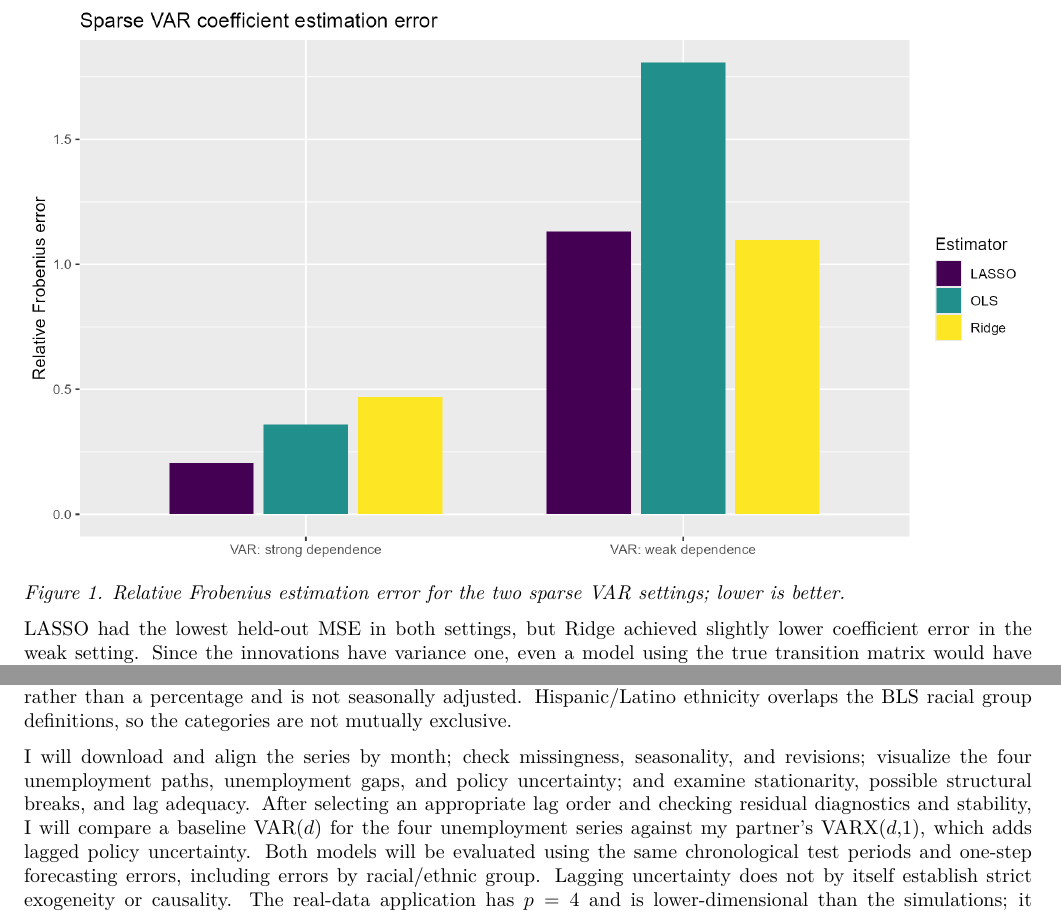
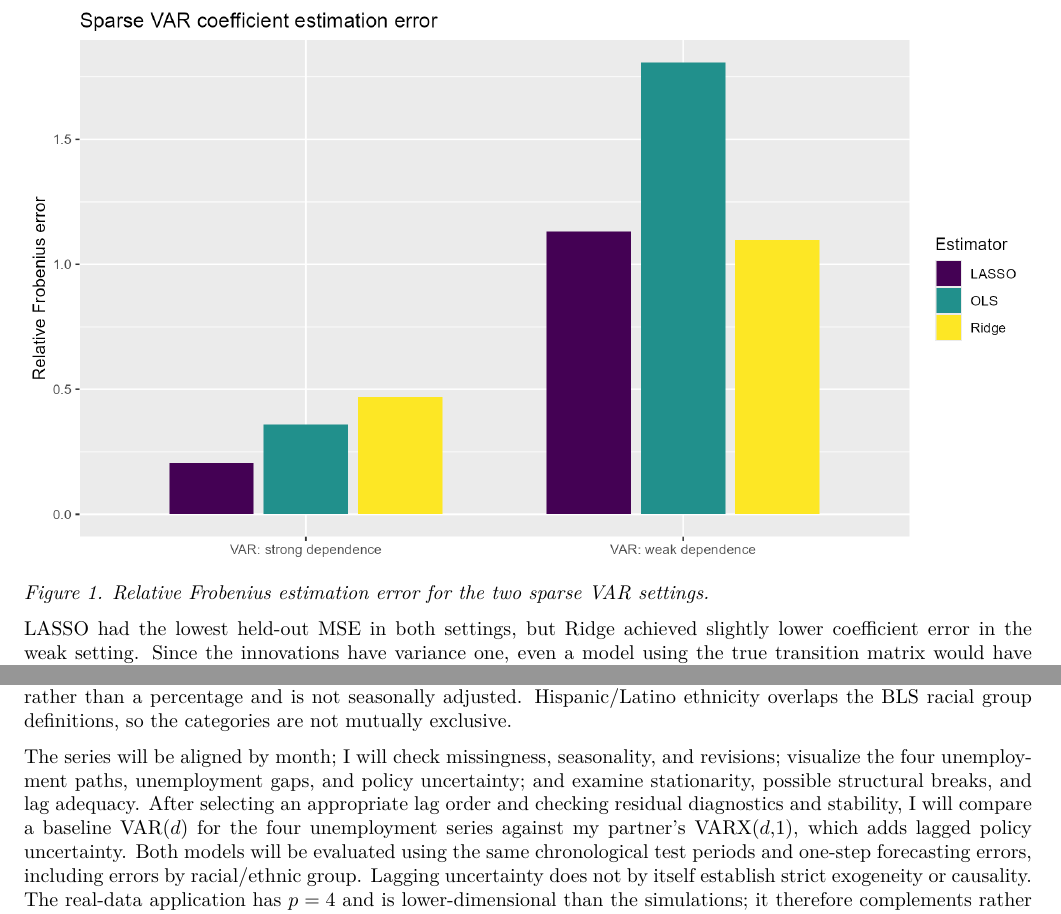
Before and after one commit to PrincipitoAce/STAT293-Midterm-Project, an R Markdown document (FinalReport.Rmd): two parts of pages 3 and 5 of 5, joined at a grey line, cut so that both start at the same text. The pictures show the output file FinalReport.pdf that the author committed with the source.

Commit message:
Final edit to report

```diff
--- a/FinalReport.Rmd
+++ b/FinalReport.Rmd
@@ -65,7 +65,7 @@ I estimated each response equation using OLS, Ridge, and LASSO. The 200 observat
 
 ![](figures/var_coefficient_error.png)
 
-*Figure 1. Relative Frobenius estimation error for the two sparse VAR settings; lower is better.*
+*Figure 1. Relative Frobenius estimation error for the two sparse VAR settings.*
 
 LASSO had the lowest held-out MSE in both settings, but Ridge achieved slightly lower coefficient error in the weak setting. Since the innovations have variance one, even a model using the true transition matrix would have an expected one-step prediction MSE of one due to random noise. Therefore, the relatively small differences in prediction MSE across the models should be interpreted cautiously. LASSO also selected 137 coefficients in the weak setting despite only 39 true nonzeros (TPR 0.590; FPR 0.316). Thus good prediction does not imply accurate identification of sparse relationships. Only one dataset is used per setting, and changing from weak to strong also increases coefficient magnitudes, so it does not isolate a dependence effect.
 
@@ -111,7 +111,7 @@ For the real-data application, I propose to study whether **economic policy unce
 
 The unemployment rates are percentages of their respective labor forces; the policy uncertainty measure is an index rather than a percentage and is not seasonally adjusted. Hispanic/Latino ethnicity overlaps the BLS racial group definitions, so the categories are not mutually exclusive.
 
-I will download and align the series by month; check missingness, seasonality, and revisions; visualize the four unemployment paths, unemployment gaps, and policy uncertainty; and examine stationarity, possible structural breaks, and lag adequacy. After selecting an appropriate lag order and checking residual diagnostics and stability, I will compare a baseline VAR($d$) for the four unemployment series against my partner's VARX($d$,1), which adds lagged policy uncertainty. Both models will be evaluated using the same chronological test periods and one-step forecasting errors, including errors by racial/ethnic group. Lagging uncertainty does not by itself establish strict exogeneity or causality. The real-data application has $p=4$ and is lower-dimensional than the simulations; it therefore complements rather than replaces the high-dimensional evaluation.
+The series will be aligned by month; I will check missingness, seasonality, and revisions; visualize the four unemployment paths, unemployment gaps, and policy uncertainty; and examine stationarity, possible structural breaks, and lag adequacy. After selecting an appropriate lag order and checking residual diagnostics and stability, I will compare a baseline VAR($d$) for the four unemployment series against my partner's VARX($d$,1), which adds lagged policy uncertainty. Both models will be evaluated using the same chronological test periods and one-step forecasting errors, including errors by racial/ethnic group. Lagging uncertainty does not by itself establish strict exogeneity or causality. The real-data application has $p=4$ and is lower-dimensional than the simulations; it therefore complements rather than replaces the high-dimensional evaluation.
 
 ## References
 
```
Also changed, not shown: FinalReport.pdf.
